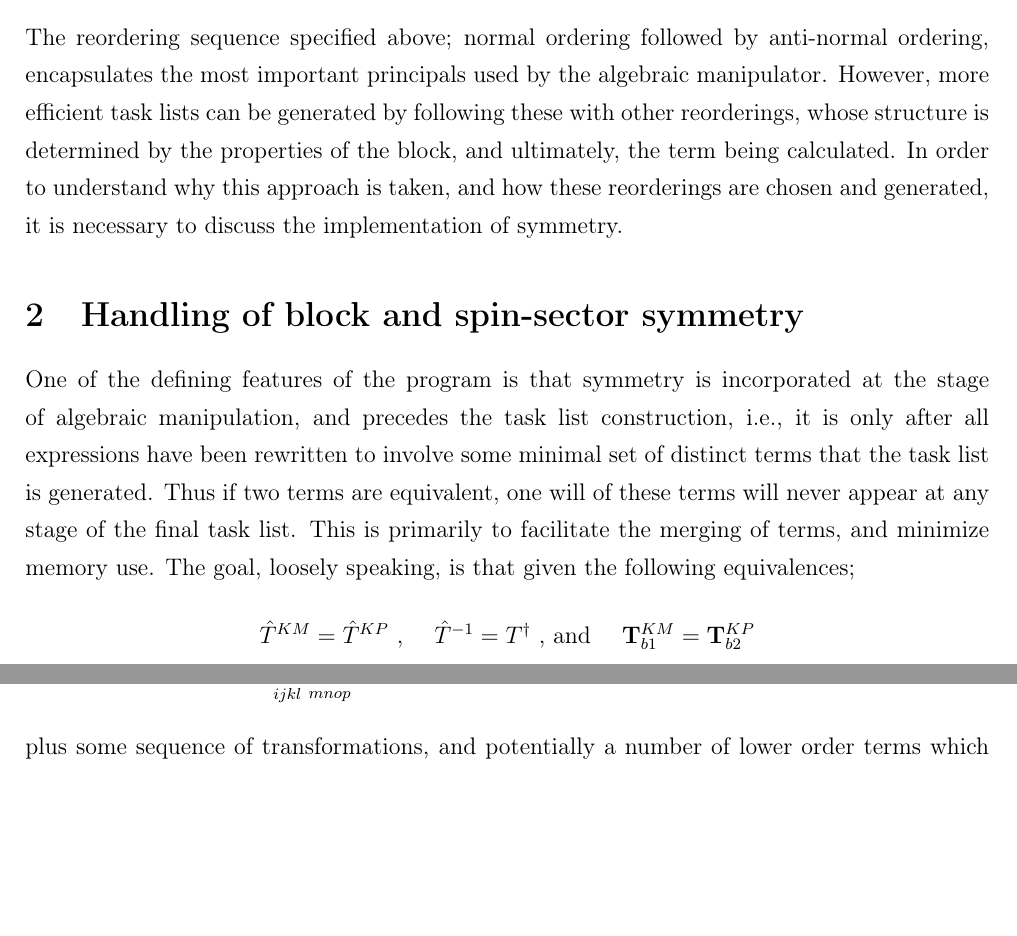
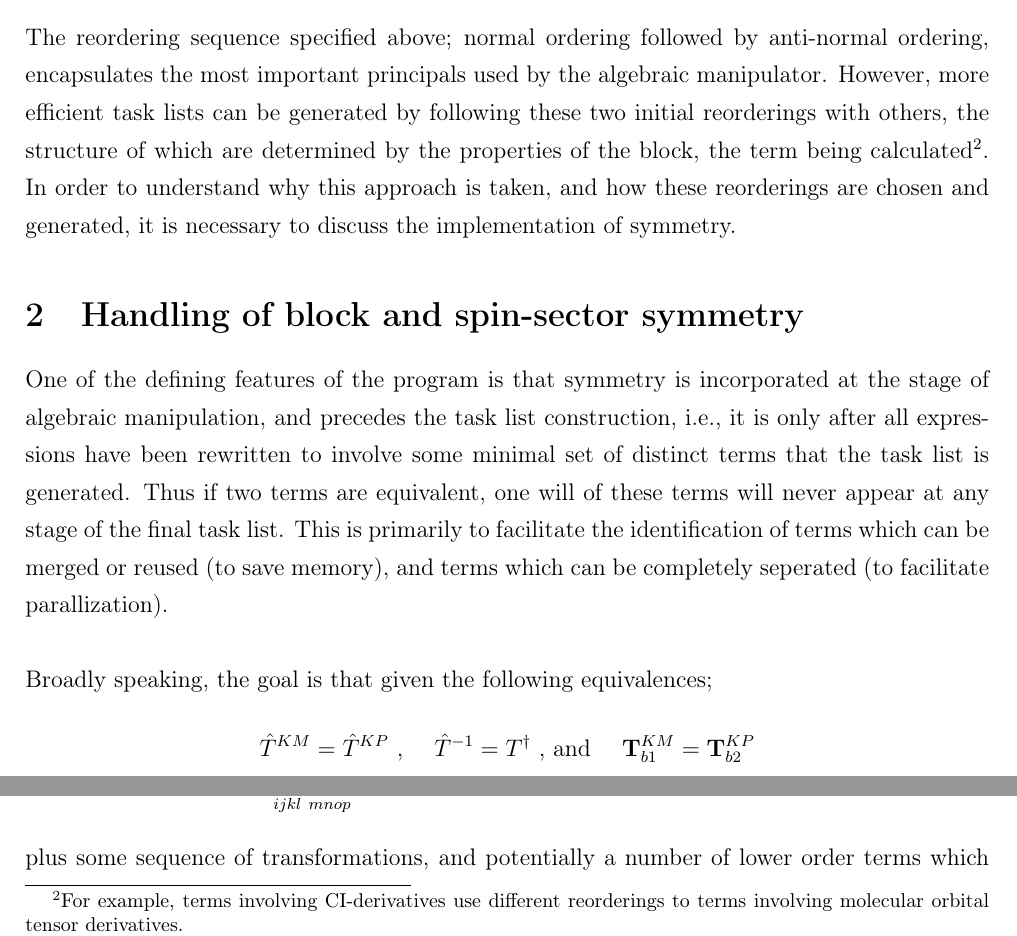
Before and after one commit to peterjohncherry/mrptool_notes, a LaTeX document (gamma_blockwise.tex): two parts of page 6 of 9, joined at a grey line, cut so that both start at the same text, the shorter picture padded with empty space. Compiled offline with pdfLaTeX.

Commit message:
minor clarification/spellchecking/grammar

```diff
--- a/gamma_blockwise.tex
+++ b/gamma_blockwise.tex
@@ -285,10 +285,11 @@ be completely ignored.\\
 
 \noindent The reordering sequence specified above; normal ordering followed by anti-normal
 ordering, encapsulates the most important principals used by the algebraic manipulator. However,
-more efficient task lists can be generated by following these with other reorderings, whose structure
-is determined by the properties of the block, and ultimately, the term being calculated. In order to understand
-why this approach is taken, and how these reorderings are chosen and generated, it is necessary to discuss the implementation
-of symmetry.
+more efficient task lists can be generated by following these two initial reorderings with others, the
+structure of which are determined by the properties of the block, the term being calculated\footnote{
+For example, terms involving CI-derivatives use different reorderings to terms involving molecular orbital
+tensor derivatives.}. In order to understand why this approach is taken, and how these reorderings
+are chosen and generated, it is necessary to discuss the implementation of symmetry.
 
 \section{Handling of block and spin-sector symmetry}
 
@@ -298,8 +299,10 @@ and precedes the task list construction, i.e., it is only after
 all expressions have been rewritten to involve some minimal set of
 distinct terms that the task list is generated. Thus if two terms are
 equivalent, one will of these terms will never appear at any stage of the final task list.
-This is primarily to facilitate the merging of terms, and minimize memory use.
-The goal, loosely speaking, is that given the following equivalences;
+This is primarily to facilitate the identification of terms which can be merged or reused (to save memory),
+and terms which can be completely seperated (to facilitate parallization).\\
+
+\noindent Broadly speaking, the goal is that given the following equivalences;
 \begin{equation*}
 \hat{T}^{KM}= \hat{T}^{KP} \text{\ , \ \ \  }
 \hat{T}^{-1} = T^{\dagger} \text{\ , and \ \ \ }
```
Also changed, not shown: gamma_blockwise.pdf, gamma_blockwise.tex (24 more changed lines).
